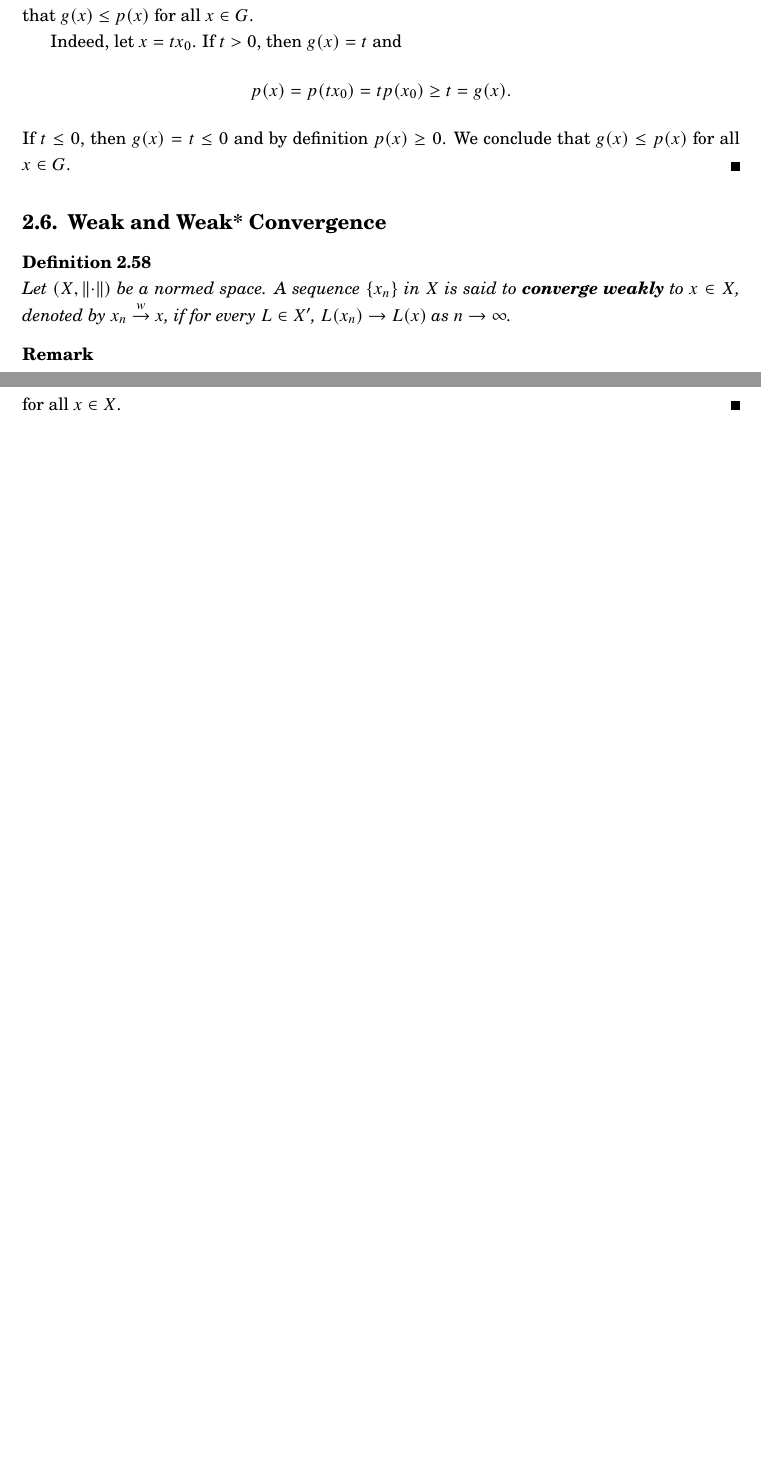
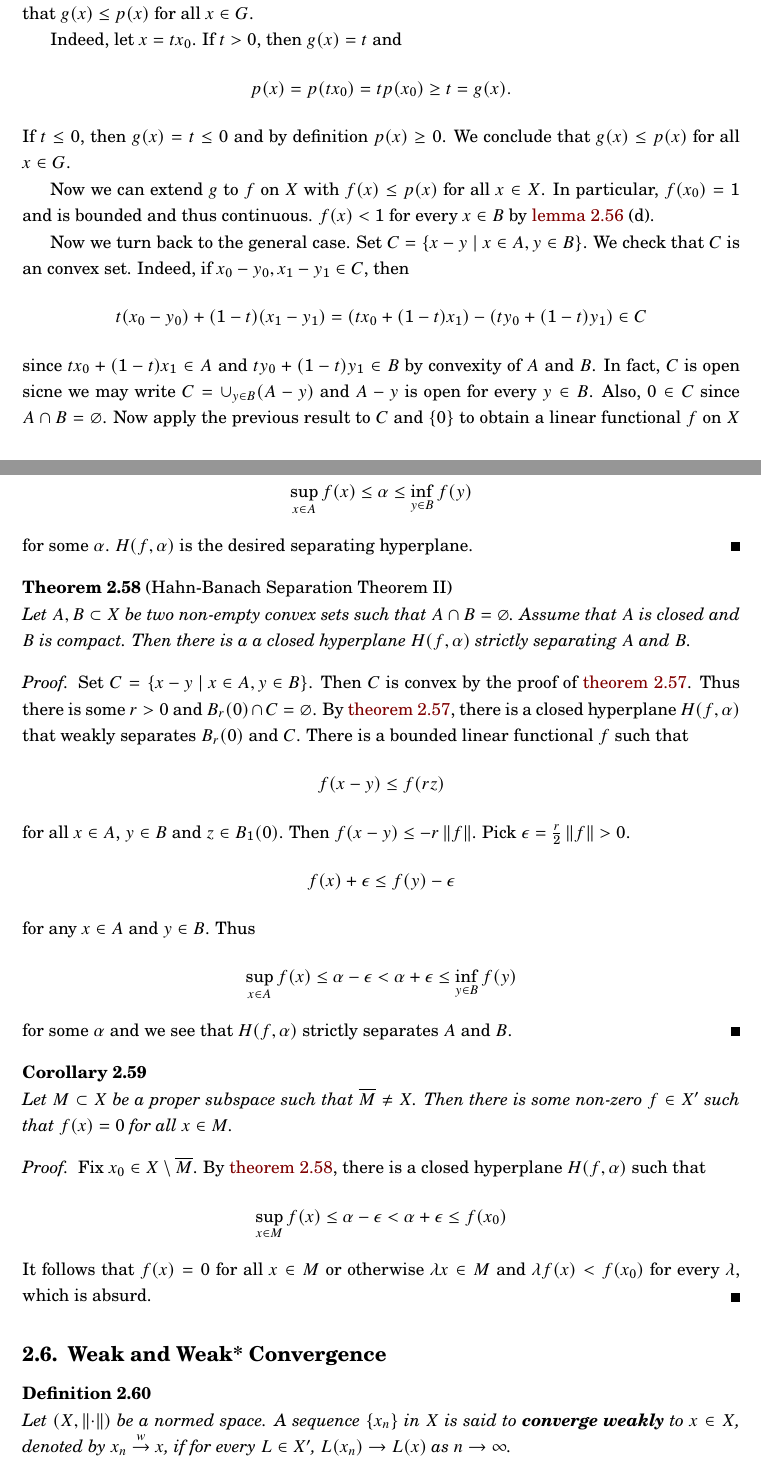
Before and after one commit to KaiJyunWang/KaiJyunWang.github.io, a LaTeX document (notes/real_analysis/real_analysis_note.tex, which reads notes/real_analysis/hahn_banach_seperation.tex): two parts of pages 58 and 61 of 166 before the commit and two parts of pages 58 and 59 of 167 after it, joined at a grey line, cut so that both start at the same text, the shorter picture padded with empty space. The pictures show the PDF file notes/real_analysis/real_analysis_note.pdf that the author committed with the source.

Commit message:
finnish!

```diff
--- a/notes/real_analysis/hahn_banach_seperation.tex
+++ b/notes/real_analysis/hahn_banach_seperation.tex
@@ -132,4 +132,65 @@
     \end{equation*}
     If $t\leq 0$, then $g(x) = t\leq 0$ and by definition $p(x) \geq 0$. We
     conclude that $g(x) \leq p(x)$ for all $x\in G$.
+
+    Now we can extend $g$ to $f$ on $X$ with $f(x)\leq p(x)$ for
+    all $x\in X$. In particular, $f(x_0) = 1$ and is bounded and thus
+    continuous. $f(x) < 1$ for every $x\in B$ by \cref{lem:minkowski_functional}
+    (d).
+
+    Now we turn back to the general case. Set $C = \Set{x-y}{x\in A, y\in B}$.
+    We check that $C$ is an convex set. Indeed, if $x_0-y_0, x_1-y_1\in C$, then
+    \begin{equation*}
+        t(x_0-y_0) + (1-t)(x_1-y_1) = (tx_0 + (1-t)x_1) - (ty_0 + (1-t)y_1)\in C
+    \end{equation*}
+    since $tx_0 + (1-t)x_1\in A$ and $ty_0 + (1-t)y_1\in B$ by convexity of $A$ and $B$.
+    In fact, $C$ is open sicne we may write $C = \cup_{y\in B}(A-y)$ and $A-y$ is open
+    for every $y\in B$. Also, $0\in C$ since $A\cap B = \varnothing$.
+    Now apply the previous result to $C$ and $\set{0}$ to obtain a
+    linear functional $f$ on $X$ such that $f(x) < 0$ for all $x\in C$.
+    Then $f(x) < f(y)$ for all $x\in A$ and $y\in B$. Then
+    \begin{equation*}
+        \sup_{x\in A} f(x) \leq \alpha\leq \inf_{y\in B} f(y)
+    \end{equation*}
+    for some $\alpha$. $H(f,\alpha)$ is the desired separating hyperplane.
 \end{proof}
+
+\begin{theorem}[Hahn-Banach Separation Theorem \rom{2}]\label{thm:hahn_banach_separation_2}
+    Let $A, B\subset X$ be two non-empty convex sets such that $A\cap B = \varnothing$.
+    Assume that $A$ is closed and $B$ is compact. Then there is a
+    a closed hyperplane $H(f,\alpha)$ strictly separating $A$ and $B$.
+\end{theorem}
+\begin{proof}
+    Set $C = \Set{x-y}{x\in A, y\in B}$. Then $C$ is convex by the proof
+    of \cref{thm:hahn_banach_separation_1}. Thus there is some $r>0$
+    and $B_r(0)\cap C = \varnothing$. By \cref{thm:hahn_banach_separation_1},
+    there is a closed hyperplane $H(f,\alpha)$ that weakly separates
+    $B_r(0)$ and $C$. There is a bounded linear functional $f$ such that
+    \begin{equation*}
+        f(x-y) \leq f(rz)
+    \end{equation*}
+    for all $x\in A$, $y\in B$ and $z\in B_1(0)$. Then $f(x-y) \leq -r\norm{f}$.
+    Pick $\epsilon = \frac{r}{2}\norm{f}>0$.
+    \begin{equation*}
+        f(x) + \epsilon \leq f(y) - \epsilon
+    \end{equation*}
+    for any $x\in A$ and $y\in B$. Thus
+    \begin{equation*}
+        \sup_{x\in A} f(x) \leq \alpha - \epsilon < \alpha + \epsilon \leq \inf_{y\in B} f(y)
+    \end{equation*}
+    for some $\alpha$ and we see that $H(f,\alpha)$ strictly separates $A$ and $B$.
+\end{proof}
+
+\begin{corollary}
+    Let $M\subset X$ be a proper subspace such that $\overline{M} \neq X$.
+    Then there is some non-zero $f\in X'$ such that $f(x) = 0$ for all $x\in M$.
+\end{corollary}
+\begin{proof}
+    Fix $x_0\in X\setminus \overline{M}$. By \cref{thm:hahn_banach_separation_2},
+    there is a closed hyperplane $H(f,\alpha)$ such that
+    \begin{equation*}
+        \sup_{x\in M} f(x) \leq \alpha - \epsilon < \alpha + \epsilon \leq f(x_0)
+    \end{equation*}
+    It follows that $f(x) = 0$ for all $x\in M$ or otherwise $\lambda x\in M$ and
+    $\lambda f(x) < f(x_0)$ for every $\lambda$, which is absurd.
+\end{proof}
```
Also changed, not shown: notes/real_analysis/real_analysis_note.pdf, notes/real_analysis/hahn_banach_seperation.tex (2 more changed lines).
